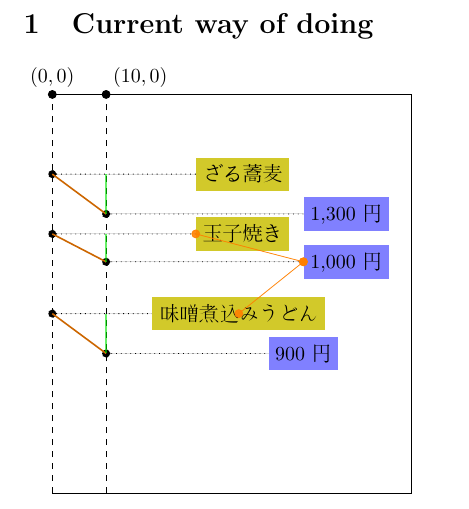
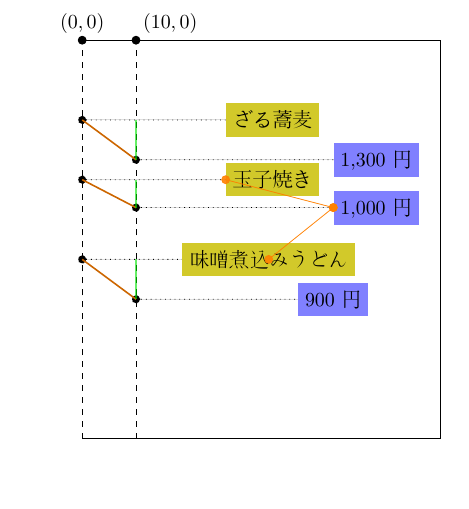
Before and after one commit to phunc20/tex, a LaTeX problem sheet (tikz/examples/01-invoice.tex): part of the page, cut at the place of the change, the shorter picture padded with empty space. Compiled offline with pdfLaTeX.

Commit message:
documentclass standalone

```diff
--- a/tikz/examples/01-invoice.tex
+++ b/tikz/examples/01-invoice.tex
@@ -8,7 +9,7 @@
 \pgfplotsset{compat=1.17}
 
 \begin{document}
-\section{Current way of doing}
+%\section{Current way of doing}
 
 \begin{CJK}{UTF8}{min}
 \begin{tikzpicture}[
```
Also changed, not shown: tikz/examples/01-invoice.tex (1 more changed lines).
